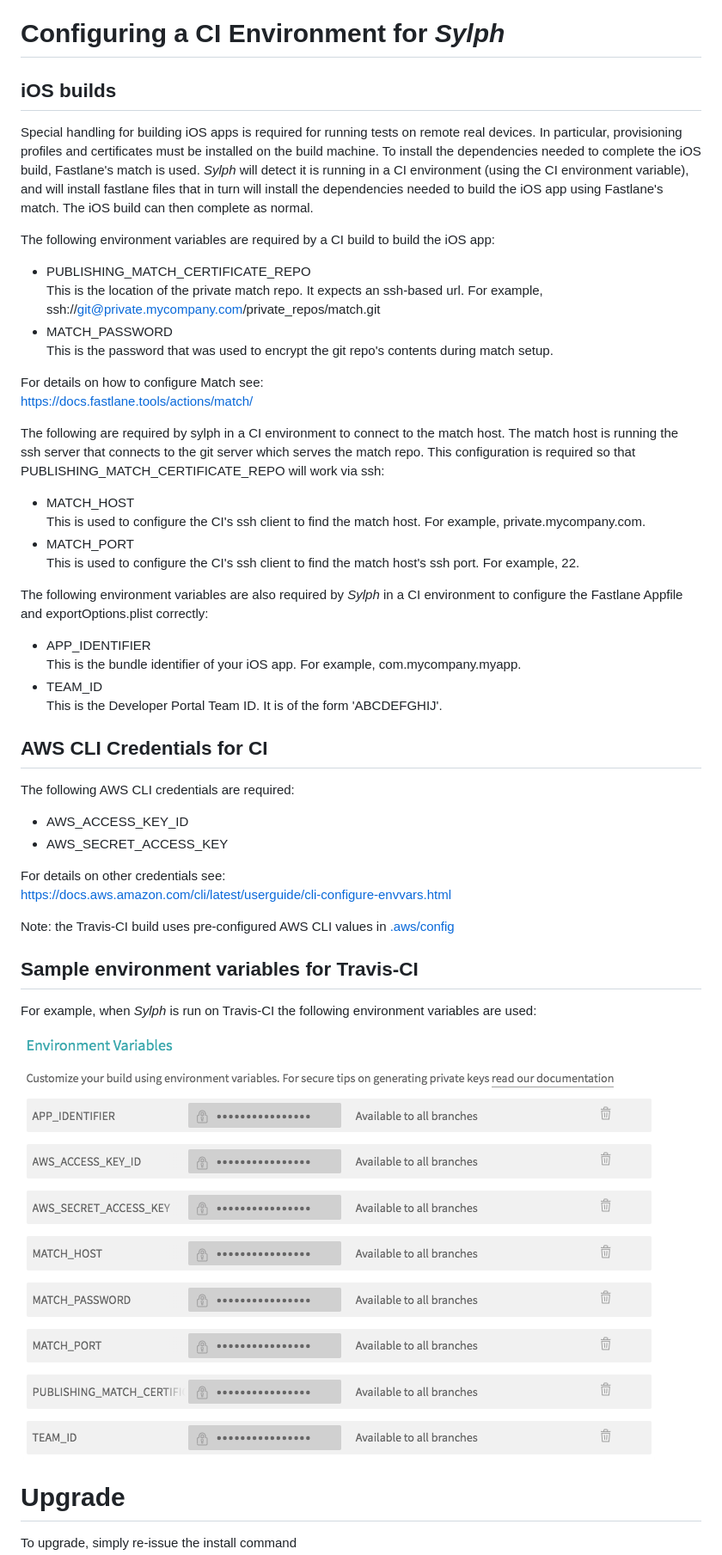
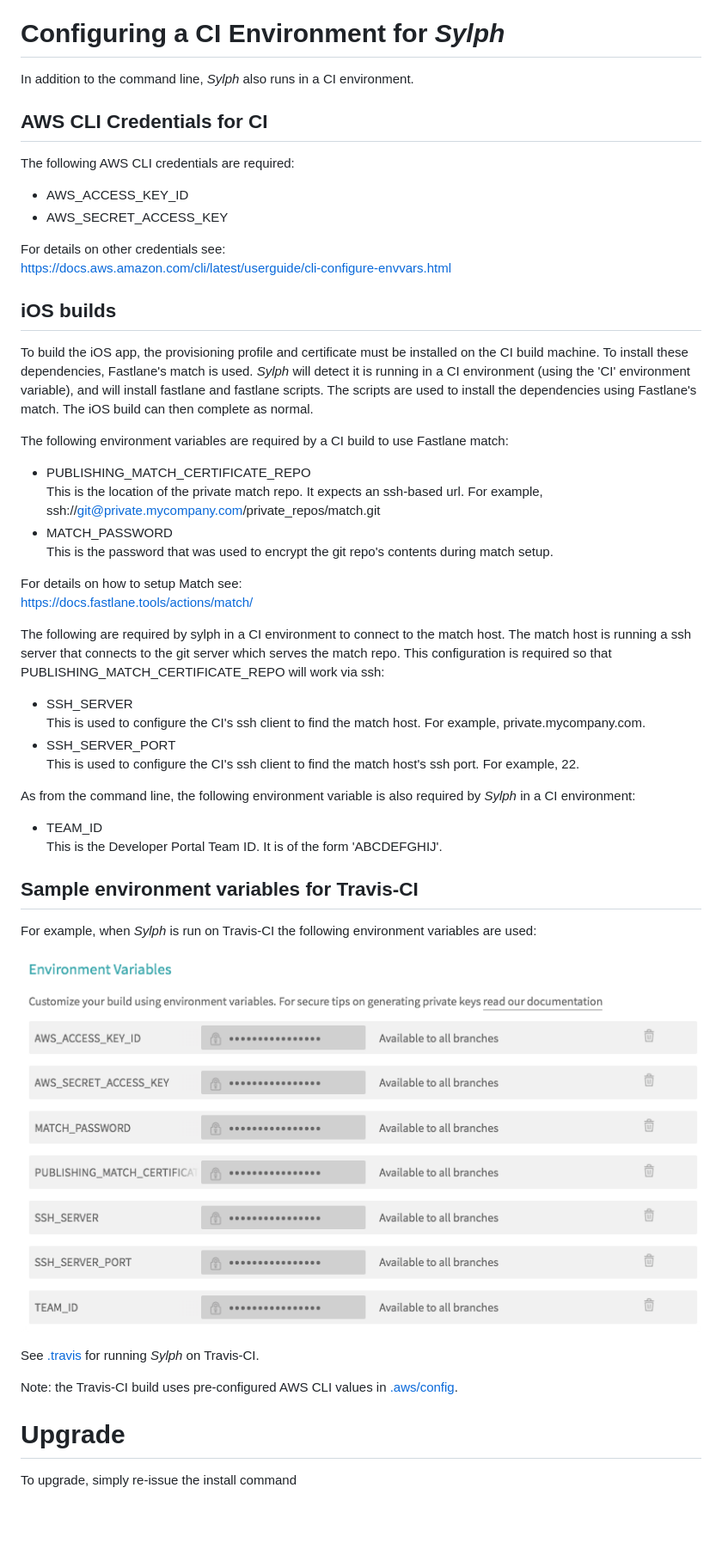
Before and after one commit to mmcc007/sylph, a Markdown page: README.md, the part around one of its changes. Shown at 86% size. Rendered like a GitHub page; pictures changed too: art/travis_env_vars.png; blank space fills up the shorter version.

Commit message:
Replaced APP_IDENTIFIER env var with value found in iOS project. Renamed MATCH_HOST and MATCH_PORT with SSH_SERVER and SSH_SERVER_PORT. Modified README with updated instructions.

```diff
--- a/README.md
+++ b/README.md
@@ -138,30 +143,7 @@ and add to the appropriate pool type in sylph.yaml. The listed devices are devic
 The sylph.yaml is validated to confirm the devices are  available on Device Farm and tests are present before starting a run. Presence of the required environment variables for the iOS build are also confirmed.
 
 # Configuring a CI Environment for _Sylph_
-
-## iOS builds
-Special handling for building iOS apps is required for running tests on remote real devices. In particular, provisioning profiles and certificates must be installed on the build machine. To install the dependencies needed to complete the iOS build, Fastlane's match is used. _Sylph_ will detect it is running in a CI environment (using the CI environment variable), and will install fastlane files that in turn will install the dependencies needed to build the iOS app using Fastlane's match. The iOS build can then complete as normal.
-
-The following environment variables are required by a CI build to build the iOS app:
-- PUBLISHING_MATCH_CERTIFICATE_REPO
-This is the location of the private match repo. It expects an ssh-based url. For example, ssh://git@private.mycompany.com/private_repos/match.git
-- MATCH_PASSWORD
-This is the password that was used to encrypt the git repo's contents during match setup.
-
-For details on how to configure Match see:
-https://docs.fastlane.tools/actions/match/
-
-The following are required by sylph in a CI environment to connect to the match host. The match host is running the ssh server that connects to the git server which serves the match repo. This configuration is required so that PUBLISHING_MATCH_CERTIFICATE_REPO will work via ssh:
-- MATCH_HOST
-This is used to configure the CI's ssh client to find the match host. For example, private.mycompany.com.
-- MATCH_PORT
-This is used to configure the CI's ssh client to find the match host's ssh port. For example, 22.
-
-The following environment variables are also required by _Sylph_ in a CI environment to configure the Fastlane Appfile and exportOptions.plist correctly:
-- APP_IDENTIFIER
-This is the bundle identifier of your iOS app. For example, com.mycompany.myapp.
-- TEAM_ID
-This is the Developer Portal Team ID. It is of the form 'ABCDEFGHIJ'.
+In addition to the command line, _Sylph_ also runs in a CI environment.
 
 ## AWS CLI Credentials for CI
 The following AWS CLI credentials are required:
@@ -171,11 +153,36 @@ The following AWS CLI credentials are required:
 For details on other credentials see:
 https://docs.aws.amazon.com/cli/latest/userguide/cli-configure-envvars.html
 
-Note: the Travis-CI build uses pre-configured AWS CLI values in [.aws/config](.aws/config)
+## iOS builds
+To build the iOS app, the provisioning profile and certificate must be installed on the CI build machine. To install these dependencies, Fastlane's match is used. _Sylph_ will detect it is running in a CI environment (using the 'CI' environment variable), and will install fastlane and fastlane scripts. The scripts  are used to install the dependencies using Fastlane's match. The iOS build can then complete as normal.
+
+The following environment variables are required by a CI build to use Fastlane match:
+- PUBLISHING_MATCH_CERTIFICATE_REPO
+This is the location of the private match repo. It expects an ssh-based url. For example, ssh://git@private.mycompany.com/private_repos/match.git
+- MATCH_PASSWORD
+This is the password that was used to encrypt the git repo's contents during match setup.
+
+For details on how to setup Match see:
+https://docs.fastlane.tools/actions/match/
+
+The following are required by sylph in a CI environment to connect to the match host. The match host is running a ssh server that connects to the git server which serves the match repo. This configuration is required so that PUBLISHING_MATCH_CERTIFICATE_REPO will work via ssh:
+- SSH_SERVER
+This is used to configure the CI's ssh client to find the match host. For example, private.mycompany.com.
+- SSH_SERVER_PORT
+This is used to configure the CI's ssh client to find the match host's ssh port. For example, 22.
+
+As from the command line, the following environment variable is also required by _Sylph_ in a CI environment:
+- TEAM_ID
+This is the Developer Portal Team ID. It is of the form 'ABCDEFGHIJ'.
+
 ## Sample environment variables for Travis-CI
 For example, when _Sylph_ is run on Travis-CI the following environment variables are used:
 
 ![secret variables](art/travis_env_vars.png)
+
+See [.travis](.travis) for running _Sylph_ on Travis-CI.
+
+Note: the Travis-CI build uses pre-configured AWS CLI values in [.aws/config](.aws/config).
 
 # Upgrade
 To upgrade, simply re-issue the install command
```
Also changed, not shown: other parts of README.md (+9 -4 lines), 5 other files.
